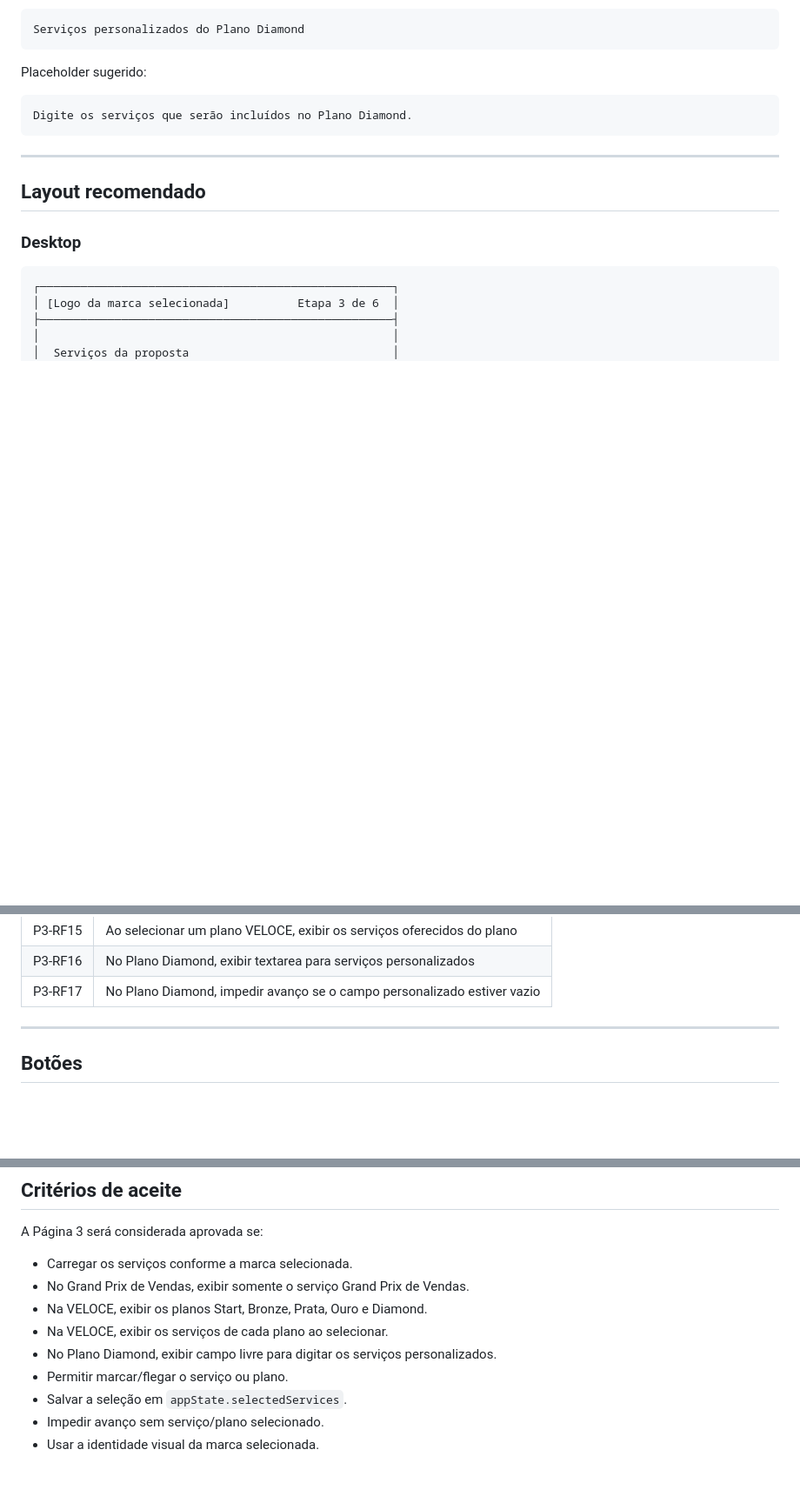
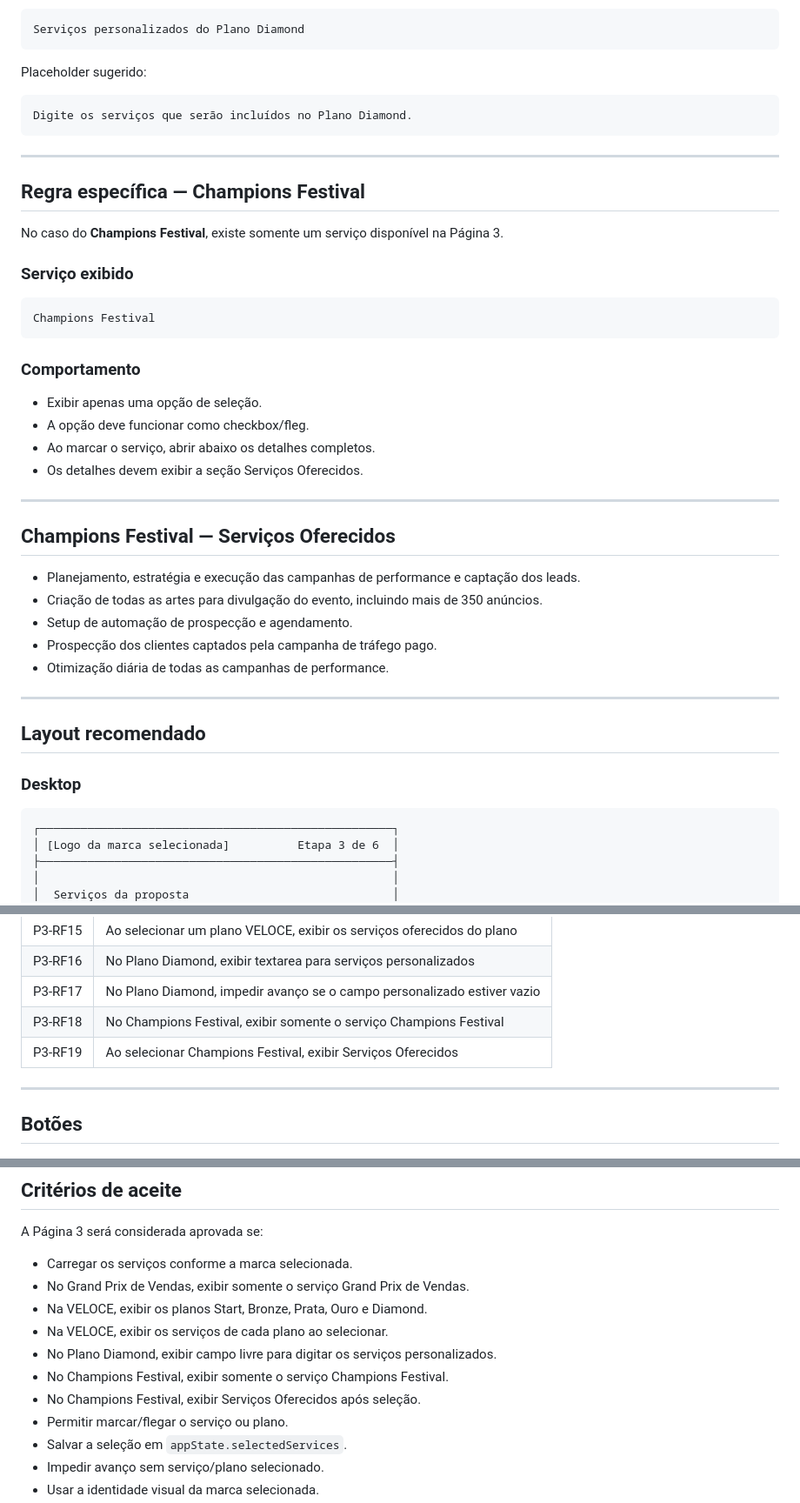
Before and after one commit to satoriadsconsultoria/GPV_Sales_Kit, a Markdown page: docs/PAGINA_03_SERVICOS.md, 3 parts joined by grey strips. Shown at 87% size. Rendered like a GitHub page; blank space fills up the shorter version.

Commit message:
docs: adicionar Champions Festival na Página 3

````diff
--- a/docs/PAGINA_03_SERVICOS.md
+++ b/docs/PAGINA_03_SERVICOS.md
@@ -204,6 +204,35 @@ Digite os serviços que serão incluídos no Plano Diamond.
 
 ---
 
+## Regra específica — Champions Festival
+
+No caso do **Champions Festival**, existe somente um serviço disponível na Página 3.
+
+### Serviço exibido
+
+```txt
+Champions Festival
+```
+
+### Comportamento
+
+- Exibir apenas uma opção de seleção.
+- A opção deve funcionar como checkbox/fleg.
+- Ao marcar o serviço, abrir abaixo os detalhes completos.
+- Os detalhes devem exibir a seção Serviços Oferecidos.
+
+---
+
+## Champions Festival — Serviços Oferecidos
+
+- Planejamento, estratégia e execução das campanhas de performance e captação dos leads.
+- Criação de todas as artes para divulgação do evento, incluindo mais de 350 anúncios.
+- Setup de automação de prospecção e agendamento.
+- Prospecção dos clientes captados pela campanha de tráfego pago.
+- Otimização diária de todas as campanhas de performance.
+
+---
+
 ## Layout recomendado
 
 ### Desktop
@@ -251,6 +280,8 @@ Digite os serviços que serão incluídos no Plano Diamond.
 | P3-RF15 | Ao selecionar um plano VELOCE, exibir os serviços oferecidos do plano |
 | P3-RF16 | No Plano Diamond, exibir textarea para serviços personalizados |
 | P3-RF17 | No Plano Diamond, impedir avanço se o campo personalizado estiver vazio |
+| P3-RF18 | No Champions Festival, exibir somente o serviço Champions Festival |
+| P3-RF19 | Ao selecionar Champions Festival, exibir Serviços Oferecidos |
 
 ---
 
@@ -282,6 +313,8 @@ A Página 3 será considerada aprovada se:
 - Na VELOCE, exibir os planos Start, Bronze, Prata, Ouro e Diamond.
 - Na VELOCE, exibir os serviços de cada plano ao selecionar.
 - No Plano Diamond, exibir campo livre para digitar os serviços personalizados.
+- No Champions Festival, exibir somente o serviço Champions Festival.
+- No Champions Festival, exibir Serviços Oferecidos após seleção.
 - Permitir marcar/flegar o serviço ou plano.
 - Salvar a seleção em `appState.selectedServices`.
 - Impedir avanço sem serviço/plano selecionado.
````
